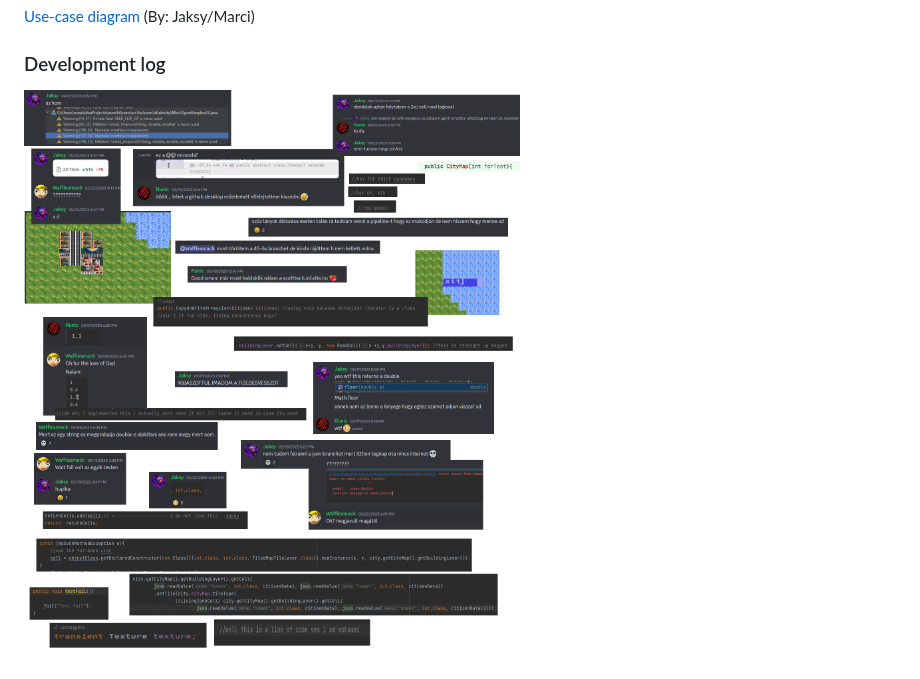
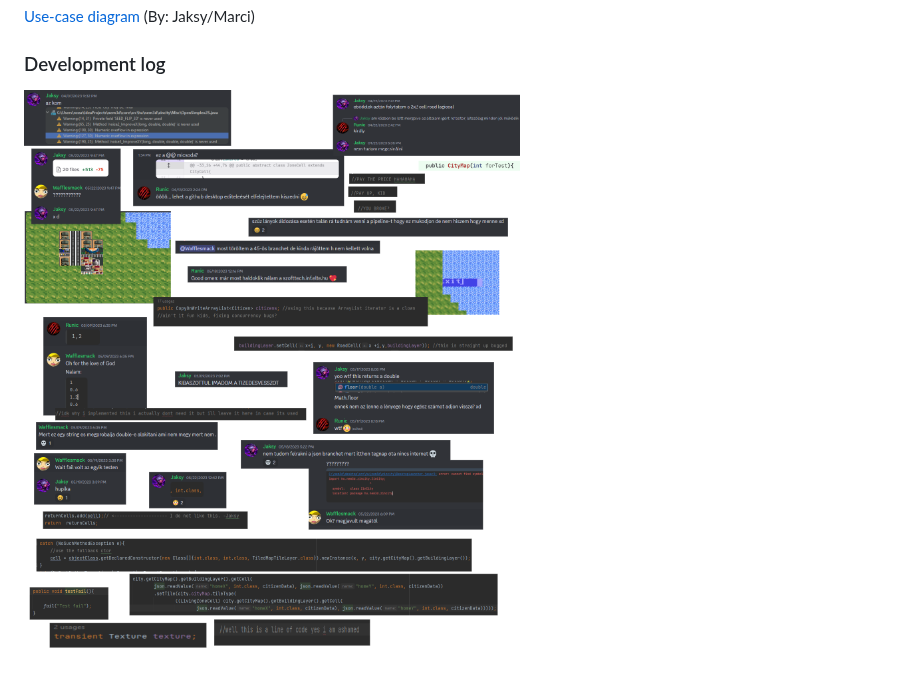
Before and after one commit to Runic07/ZinCity, a Markdown page: README.md, the part around the change. Drawn GitHub-style.

```diff
--- a/README.md
+++ b/README.md
@@ -86,4 +86,4 @@ Ha szeretnéd a fejlesztést támogatni, klónozd le ezt a repo-t, majd a fejles
 
 ### Development log
 
-![epic dev thingy](Szofttech.png)
+![epic dev thingy](assets/UserGuide/Szofttech_tp.png)
```
